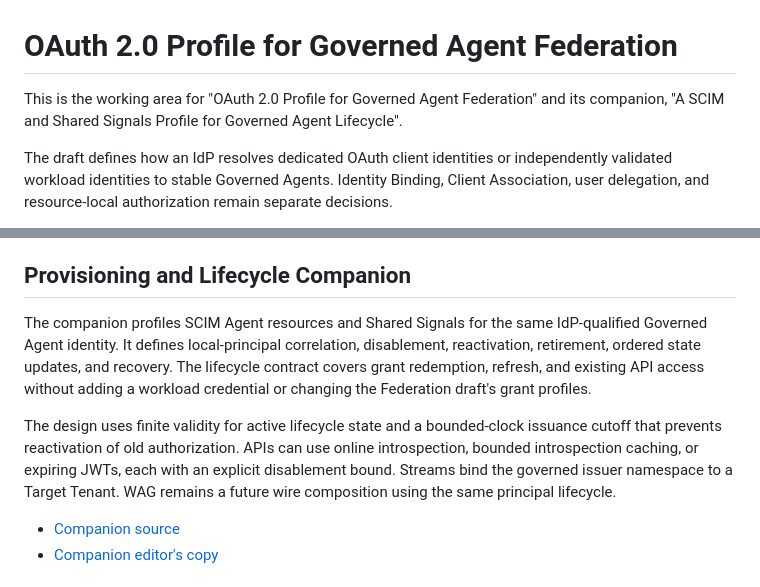
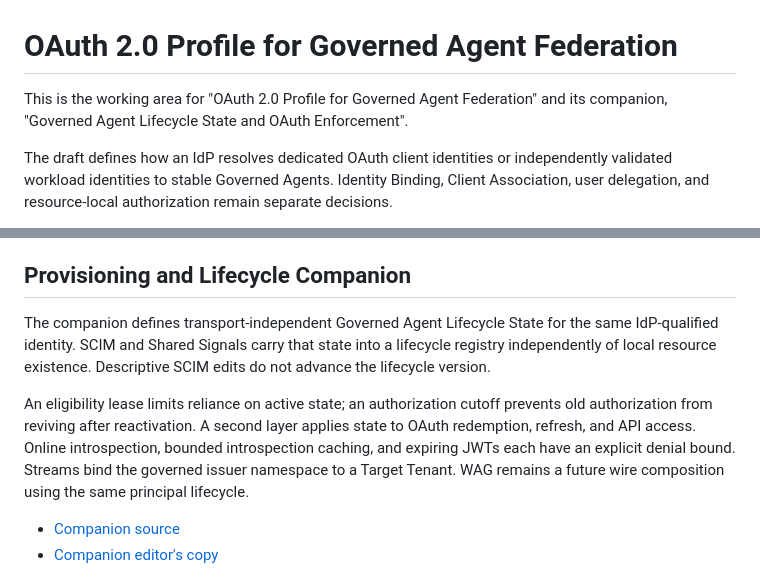
Before and after one commit to mcguinness/draft-mcguinness-oauth-workload-agent-federation, a Markdown page: README.md, 2 parts joined by grey strips. GitHub-like rendering.

Commit message:
Separate lifecycle state from SCIM and OAuth enforcement

```diff
--- a/README.md
+++ b/README.md
@@ -3,7 +3,7 @@
 # OAuth 2.0 Profile for Governed Agent Federation
 
 This is the working area for "OAuth 2.0 Profile for Governed Agent Federation"
-and its companion, "A SCIM and Shared Signals Profile for Governed Agent Lifecycle".
+and its companion, "Governed Agent Lifecycle State and OAuth Enforcement".
 
 The draft defines how an IdP resolves dedicated OAuth client identities or
 independently validated workload identities to stable Governed Agents.
@@ -42,19 +42,17 @@ Continuation Assertion compositions remain deferred.
 
 ## Provisioning and Lifecycle Companion
 
-The companion profiles SCIM Agent resources and Shared Signals for the same
-IdP-qualified Governed Agent identity. It defines local-principal correlation,
-disablement, reactivation, retirement, ordered state updates, and recovery.
-The lifecycle contract covers grant redemption, refresh, and existing API
-access without adding a workload credential or changing the Federation
-draft's grant profiles.
+The companion defines transport-independent Governed Agent Lifecycle State
+for the same IdP-qualified identity. SCIM and Shared Signals carry that state
+into a lifecycle registry independently of local resource existence.
+Descriptive SCIM edits do not advance the lifecycle version.
 
-The design uses finite validity for active lifecycle state and a bounded-clock
-issuance cutoff that prevents reactivation of old authorization. APIs can use
-online introspection, bounded introspection caching, or expiring JWTs, each
-with an explicit disablement bound. Streams bind the governed issuer namespace
-to a Target Tenant. WAG remains a future wire composition using the same
-principal lifecycle.
+An eligibility lease limits reliance on active state; an authorization cutoff
+prevents old authorization from reviving after reactivation. A second layer
+applies state to OAuth redemption, refresh, and API access. Online introspection,
+bounded introspection caching, and expiring JWTs each have an explicit denial
+bound. Streams bind the governed issuer namespace to a Target Tenant. WAG
+remains a future wire composition using the same principal lifecycle.
 
 * [Companion source](draft-mcguinness-oauth-governed-agent-lifecycle.md)
 * [Companion editor's copy](https://mcguinness.github.io/draft-mcguinness-oauth-workload-agent-federation/draft-mcguinness-oauth-governed-agent-lifecycle.html)
```
Also changed, not shown: draft-mcguinness-oauth-governed-agent-lifecycle.md (+336 -254 lines), draft-mcguinness-oauth-workload-agent-federation.md (+1 -1 lines).
